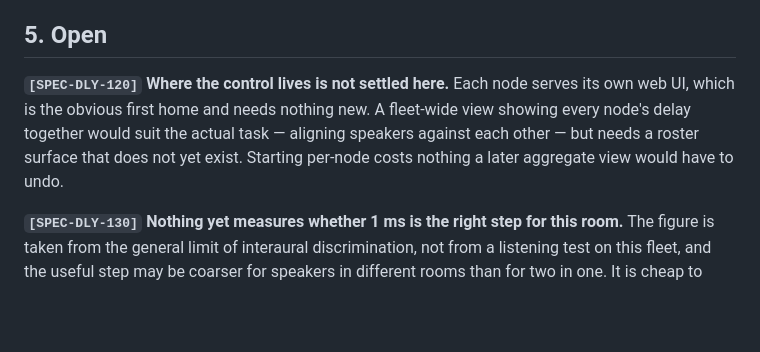
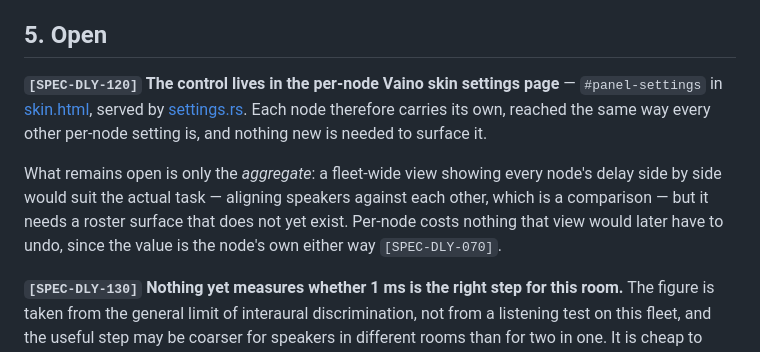
Before and after one commit to MangoCats/Vaino, a Markdown page: docs/spec/SPEC020-node-delay-control.md, the part around the change. Rendered like a GitHub page; blank space fills up the shorter version.

```diff
--- a/docs/spec/SPEC020-node-delay-control.md
+++ b/docs/spec/SPEC020-node-delay-control.md
@@ -128,12 +128,18 @@ node is currently the master.
 
 ## 5. Open
 
-**`[SPEC-DLY-120]` Where the control lives is not settled here.** Each node
-serves its own web UI, which is the obvious first home and needs nothing new.
-A fleet-wide view showing every node's delay together would suit the actual
-task — aligning speakers against each other — but needs a roster surface that
-does not yet exist. Starting per-node costs nothing a later aggregate view would
-have to undo.
+**`[SPEC-DLY-120]` The control lives in the per-node Vaino skin settings
+page** — `#panel-settings` in
+[skin.html](../../player/src/web/skins/vaino/skin.html), served by
+[settings.rs](../../player/src/web/settings.rs). Each node therefore carries its
+own, reached the same way every other per-node setting is, and nothing new is
+needed to surface it.
+
+What remains open is only the *aggregate*: a fleet-wide view showing every
+node's delay side by side would suit the actual task — aligning speakers against
+each other, which is a comparison — but it needs a roster surface that does not
+yet exist. Per-node costs nothing that view would later have to undo, since the
+value is the node's own either way `[SPEC-DLY-070]`.
 
 **`[SPEC-DLY-130]` Nothing yet measures whether 1 ms is the right step for this
 room.** The figure is taken from the general limit of interaural discrimination,
```
Also changed, not shown: docs/GUIDE016-echo-playback-plan-build.md (+29 -2 lines).
